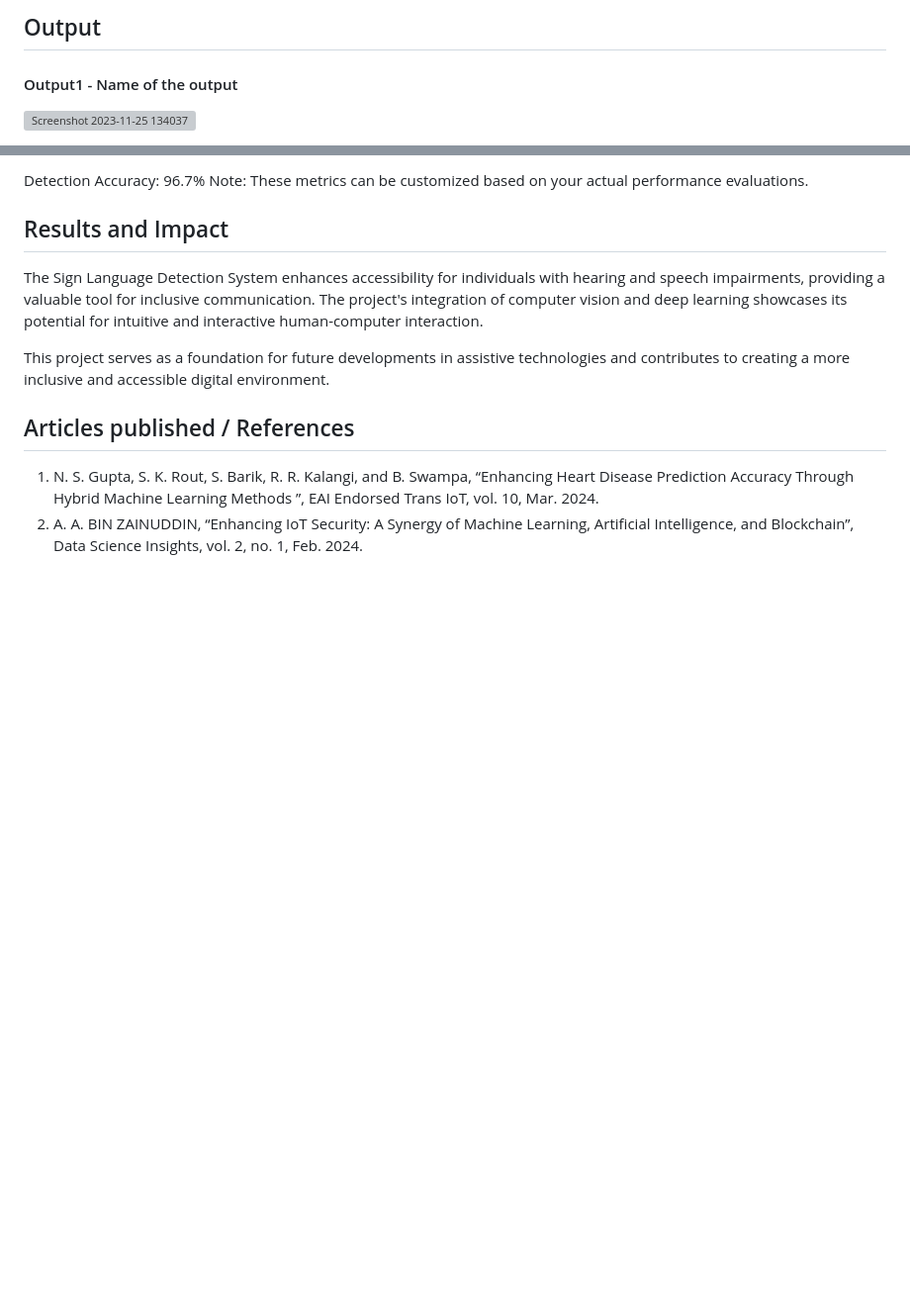
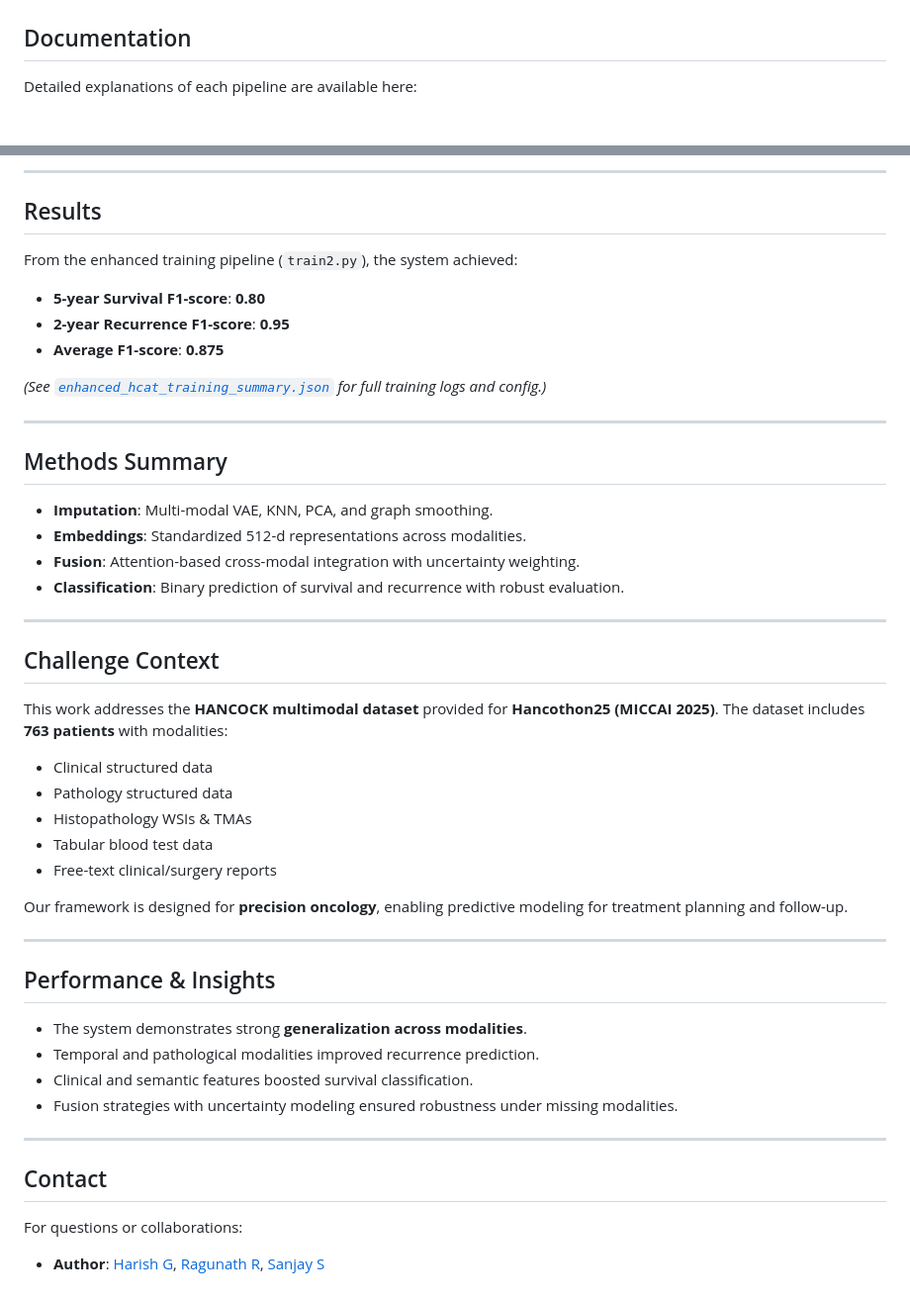
Before and after one commit to Harish2404lll/HCAT-FusionNet-Advanced-Multimodal-Fusion-for-Clinical-Outcome-Prediction, a Markdown page: README.md, 2 parts joined by grey strips. Shown at 99% size. Drawn GitHub-style; blank space fills up the shorter version; grey boxes are pictures that could not be loaded.

```diff
--- a/README.md
+++ b/README.md
@@ -31,9 +26,7 @@ Tailored Chatbot for Hostel Booking System is a project designed to integrate a
 
 
-## Output
 
-<!--Embed the Output picture at respective places as shown below as shown below-->
-#### Output1 - Name of the output
+## Documentation
 
-![Screenshot 2023-11-25 134037](https://github.com/<<yourusername>>/Hand-Gesture-Recognition-System/assets/75235455/8c2b6b5c-5ed2-4ec4-b18e-5b6625402c16)
+Detailed explanations of each pipeline are available here:
 
@@ -42,14 +39,54 @@ Tailored Chatbot for Hostel Booking System is a project designed to integrate a
 
-Detection Accuracy: 96.7%
-Note: These metrics can be customized based on your actual performance evaluations.
+---
+
+## Results
+
+From the enhanced training pipeline (`train2.py`), the system achieved:
+
+* **5-year Survival F1-score**: **0.80**
+* **2-year Recurrence F1-score**: **0.95**
+* **Average F1-score**: **0.875**
+
+*(See [`enhanced_hcat_training_summary.json`](enhanced_hcat_training_summary.json) for full training logs and config.)*
+
+---
+
+## Methods Summary
+
+* **Imputation**: Multi-modal VAE, KNN, PCA, and graph smoothing.
+* **Embeddings**: Standardized 512-d representations across modalities.
+* **Fusion**: Attention-based cross-modal integration with uncertainty weighting.
+* **Classification**: Binary prediction of survival and recurrence with robust evaluation.
+
+---
+
+## Challenge Context
+
+This work addresses the **HANCOCK multimodal dataset** provided for **Hancothon25 (MICCAI 2025)**. The dataset includes **763 patients** with modalities:
+
+* Clinical structured data
+* Pathology structured data
+* Histopathology WSIs & TMAs
+* Tabular blood test data
+* Free-text clinical/surgery reports
+
+Our framework is designed for **precision oncology**, enabling predictive modeling for treatment planning and follow-up.
+
+---
+
+## Performance & Insights
+
+* The system demonstrates strong **generalization across modalities**.
+* Temporal and pathological modalities improved recurrence prediction.
+* Clinical and semantic features boosted survival classification.
+* Fusion strategies with uncertainty modeling ensured robustness under missing modalities.
 
 
-## Results and Impact
-<!--Give the results and impact as shown below-->
-The Sign Language Detection System enhances accessibility for individuals with hearing and speech impairments, providing a valuable tool for inclusive communication. The project's integration of computer vision and deep learning showcases its potential for intuitive and interactive human-computer interaction.
 
-This project serves as a foundation for future developments in assistive technologies and contributes to creating a more inclusive and accessible digital environment.
+---
 
-## Articles published / References
-1. N. S. Gupta, S. K. Rout, S. Barik, R. R. Kalangi, and B. Swampa, “Enhancing Heart Disease Prediction Accuracy Through Hybrid Machine Learning Methods ”, EAI Endorsed Trans IoT, vol. 10, Mar. 2024.
-2. A. A. BIN ZAINUDDIN, “Enhancing IoT Security: A Synergy of Machine Learning, Artificial Intelligence, and Blockchain”, Data Science Insights, vol. 2, no. 1, Feb. 2024.
+## Contact
+
+For questions or collaborations:
+
+* **Author**: [Harish G](https://github.com/Harish2404lll), [Ragunath R](https://github.com/Ragu-123), [Sanjay S](https://github.com/22002102)
```
Also changed, not shown: other parts of README.md (+26 -27 lines).
